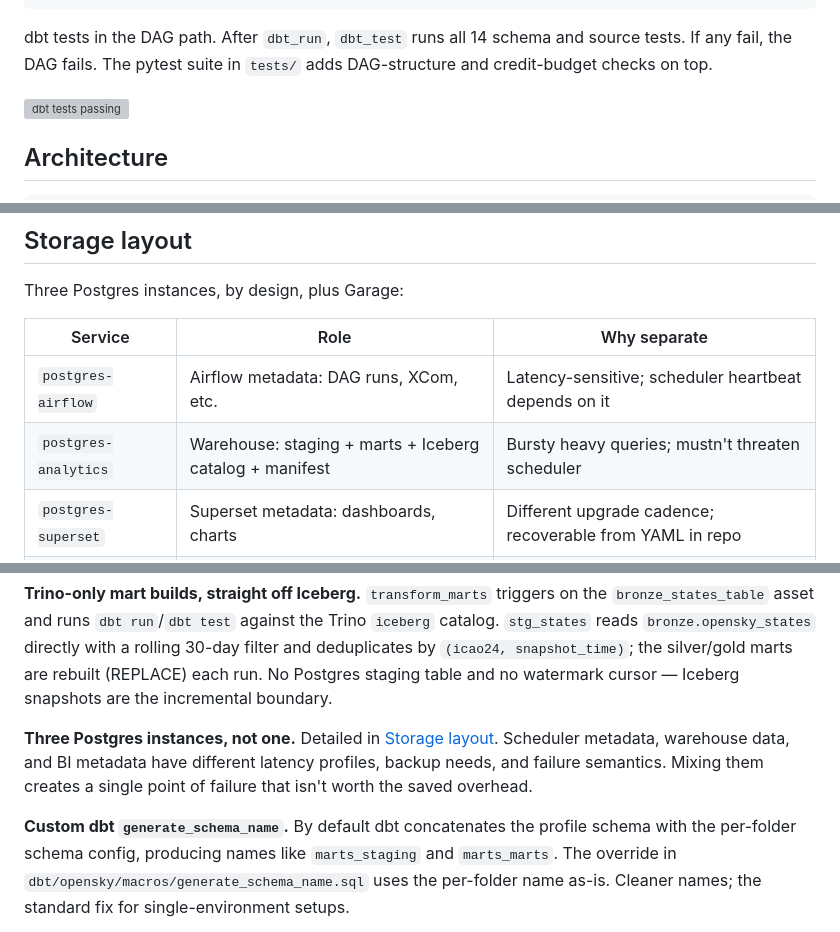
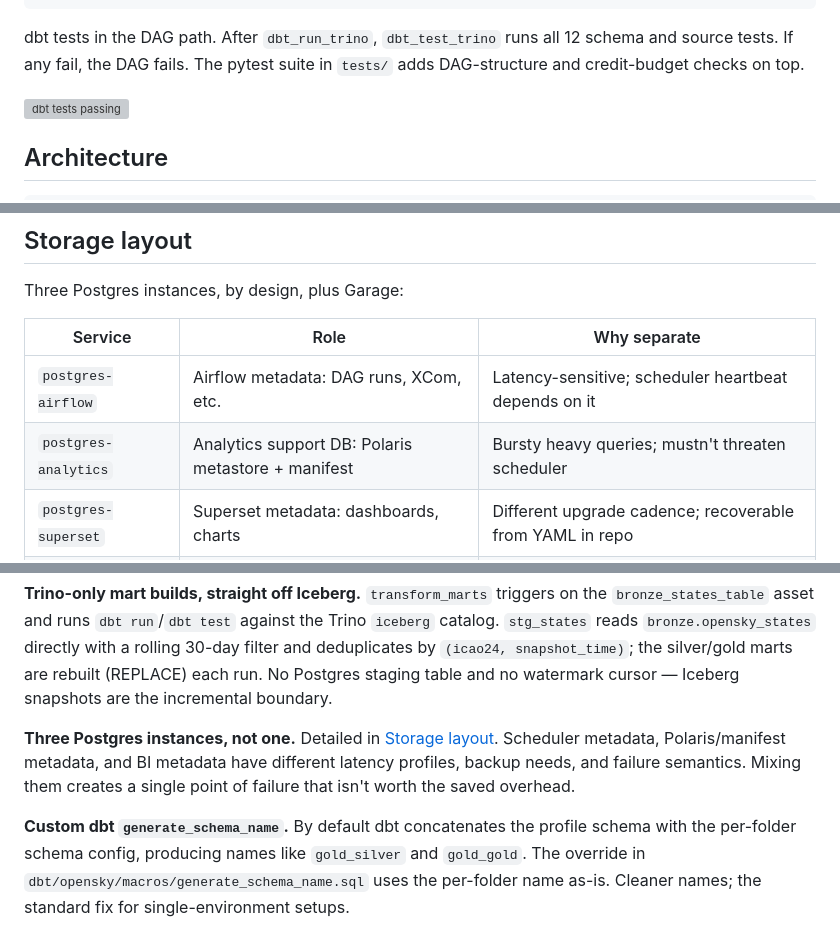
Before and after one commit to LaughingKuma/sancha1090, a Markdown page: README.md, 3 parts joined by grey strips. GitHub-like rendering; grey boxes are pictures that could not be loaded.

````diff
--- a/README.md
+++ b/README.md
@@ -116,7 +116,7 @@ dominate. Recent partitions, via `rclone lsl garage:opensky`:
     21925 2026-05-19 07:12:03.359000000 bronze/states_raw/dt=2026-05-19/hr=07/min=12/region=south_asia.parquet
 ```
 
-dbt tests in the DAG path. After `dbt_run`, `dbt_test` runs all 14
+dbt tests in the DAG path. After `dbt_run_trino`, `dbt_test_trino` runs all 12
 schema and source tests. If any fail, the DAG fails. The pytest suite
 in `tests/` adds DAG-structure and credit-budget checks on top.
 
@@ -207,7 +206,7 @@ Three Postgres instances, by design, plus Garage:
 | Service                | Role                                                    | Why separate                                    |
 |------------------------|---------------------------------------------------------|--------------------------------------------------|
 | `postgres-airflow`     | Airflow metadata: DAG runs, XCom, etc.                  | Latency-sensitive; scheduler heartbeat depends on it |
-| `postgres-analytics`   | Warehouse: staging + marts + Iceberg catalog + manifest | Bursty heavy queries; mustn't threaten scheduler |
+| `postgres-analytics`   | Analytics support DB: Polaris metastore + manifest      | Bursty heavy queries; mustn't threaten scheduler |
 | `postgres-superset`    | Superset metadata: dashboards, charts                   | Different upgrade cadence; recoverable from YAML in repo |
 | `garage` (object store) | Raw parquet + Iceberg warehouse                        | Cheap, append-only, partitioned for query pruning |
 
@@ -307,13 +306,13 @@ cursor — Iceberg snapshots are the incremental boundary.
 
 **Three Postgres instances, not one.**
 Detailed in [Storage layout](#storage-layout). Scheduler metadata,
-warehouse data, and BI metadata have different latency profiles, backup
+Polaris/manifest metadata, and BI metadata have different latency profiles, backup
 needs, and failure semantics. Mixing them creates a single point of
 failure that isn't worth the saved overhead.
 
 **Custom dbt `generate_schema_name`.**
 By default dbt concatenates the profile schema with the per-folder
-schema config, producing names like `marts_staging` and `marts_marts`.
+schema config, producing names like `gold_silver` and `gold_gold`.
 The override in `dbt/opensky/macros/generate_schema_name.sql` uses the
 per-folder name as-is. Cleaner names; the standard fix for
 single-environment setups.
````
Also changed, not shown: other parts of README.md (+11 -10 lines).
